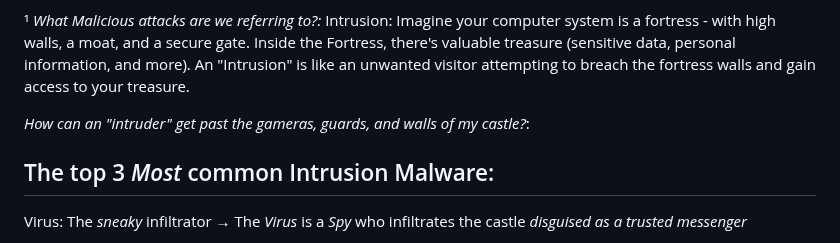
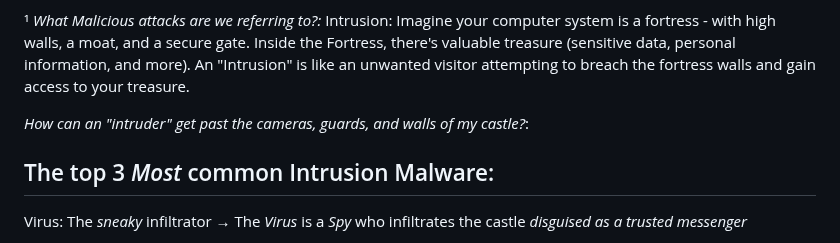
Before and after one commit to conie151/conie151.github.io, a Markdown page: posts/Notes/CH1TheAbsoluteBeginner'sGuideToCybersecurity.md, the part around the change. GitHub-like rendering.

```diff
--- a/posts/Notes/CH1TheAbsoluteBeginner'sGuideToCybersecurity.md
+++ b/posts/Notes/CH1TheAbsoluteBeginner'sGuideToCybersecurity.md
@@ -11,7 +11,7 @@ Cybersecurity is the ongoing effort to protect individuals, organizations and go
 ¹ _What Malicious attacks are we referring to?:_
 Intrusion: Imagine your computer system is a fortress - with high walls, a moat, and a secure gate. Inside the Fortress, there's valuable treasure (sensitive data, personal information, and more). An "Intrusion" is like an unwanted visitor attempting to breach the fortress walls and gain access to your treasure.
 
-_How can an "intruder" get past the gameras, guards, and walls of my castle?_:
+_How can an "intruder" get past the cameras, guards, and walls of my castle?_:
 
 ## The top 3 _Most_ common Intrusion Malware:
 
```
